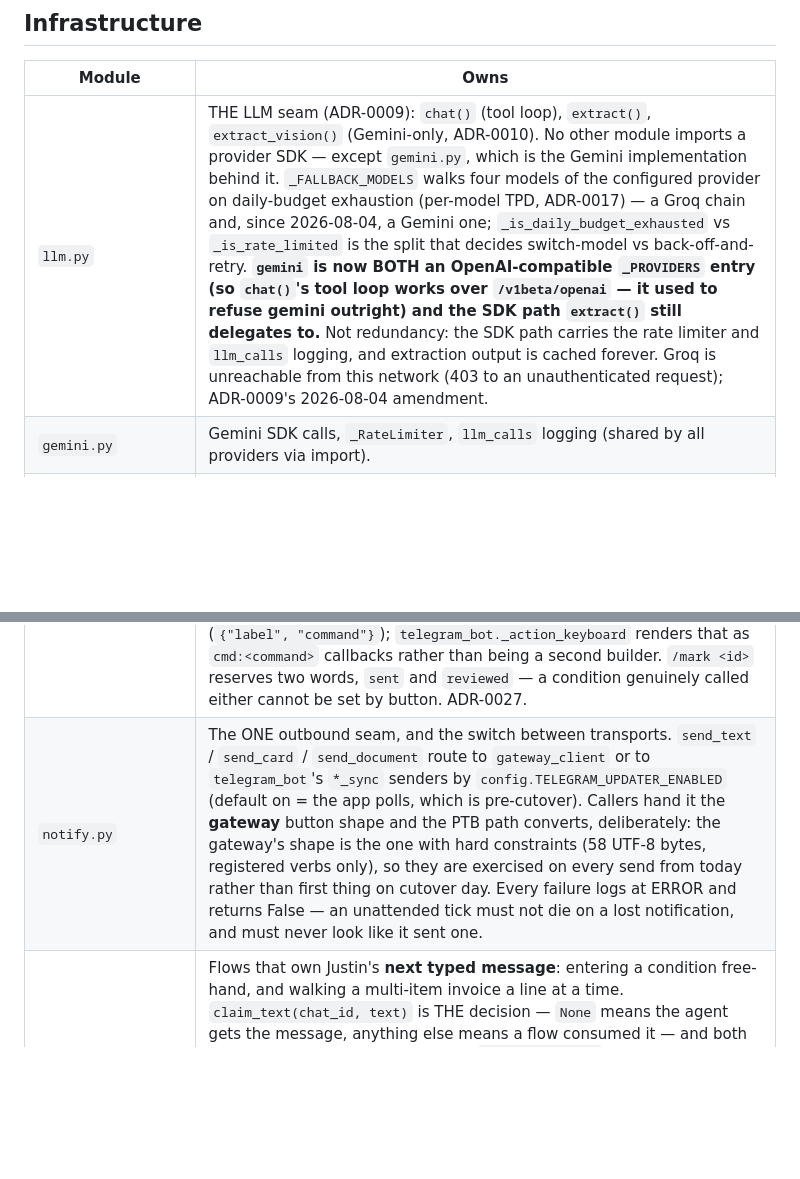
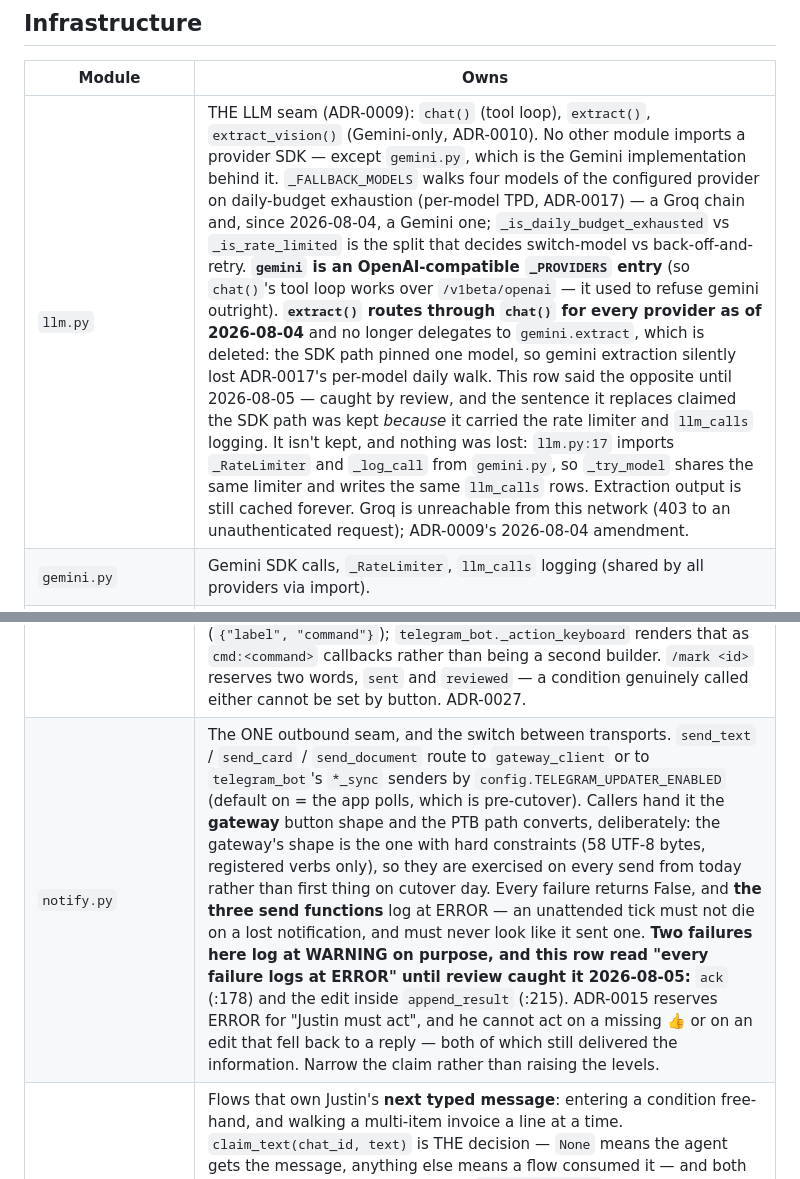
Before and after one commit to jagberg/Me.OpenClaw, a Markdown page: app/openclaw/CLAUDE.md, 2 parts joined by grey strips. Rendered like a GitHub page; blank space fills up the shorter version.

Commit message:
docs: three records that outlived the code they describe
All three found by a code review in a fresh session, not by me. Each is a
document asserting something the code stopped doing, which is the exact
failure this repo's rules call out — so they are corrected in place with a
note saying what they said before.

1. The `llm.py` module-map row still said `extract()` delegates to
   `gemini.extract`, and justified keeping that SDK path on the grounds it
   carried the rate limiter and `llm_calls` logging. `extract()` has routed
   through `chat()` for every provider since 2026-08-04 and `gemini.extract`
   is deleted. Nothing was lost with it: llm.py imports `_RateLimiter` and
   `_log_call` from gemini.py, so `_try_model` shares the same limiter and
   writes the same rows. Doc defect only — the review's "hard violation"
   framing is right about the doc and implies no functional loss that exists.

2. The `notify.py` row claimed every failure logs at ERROR. Two log at
   WARNING deliberately: `ack` (:178) and the edit fallback inside
   `append_result` (:215). ADR-0015 reserves ERROR for "Justin must act",
   and he cannot act on a missing thumbs-up or an edit that fell back to a
   reply — both delivered the information. The claim is narrowed; the levels
   are not raised.

3. Task 4.2's text described the synthetic-id inbound row as a choice not
   yet made, a day after e1d0801/912d6a9 made it. It said "zero inbound
   rows" while a live row existed (cmd:tg-history-n1, 2026-08-04 11:39:40).
   Replaced with what is actually still missing: no tee for raw edits or
   unregistered callbacks, dedupe/replay still off because the id is
   synthetic, and the kind=tap -> kind=command shape change across the
   cutover that ADR-0014's indistinguishable-rows goal cannot meet on this
   transport.

Co-Authored-By: Claude Opus 5 <noreply@anthropic.com>
Claude-Session: https://claude.ai/code/session_01NM7sJkUXFd9rTwmDVx917W

```diff
--- a/app/openclaw/CLAUDE.md
+++ b/app/openclaw/CLAUDE.md
@@ -16,7 +16,7 @@ Root rules live in the repo-root `CLAUDE.md` (hard rules, domain rules, working
 
 | Module | Owns |
 |---|---|
-| `llm.py` | THE LLM seam (ADR-0009): `chat()` (tool loop), `extract()`, `extract_vision()` (Gemini-only, ADR-0010). No other module imports a provider SDK — except `gemini.py`, which is the Gemini implementation behind it. `_FALLBACK_MODELS` walks four models of the configured provider on daily-budget exhaustion (per-model TPD, ADR-0017) — a Groq chain and, since 2026-08-04, a Gemini one; `_is_daily_budget_exhausted` vs `_is_rate_limited` is the split that decides switch-model vs back-off-and-retry. **`gemini` is now BOTH an OpenAI-compatible `_PROVIDERS` entry (so `chat()`'s tool loop works over `/v1beta/openai` — it used to refuse gemini outright) and the SDK path `extract()` still delegates to.** Not redundancy: the SDK path carries the rate limiter and `llm_calls` logging, and extraction output is cached forever. Groq is unreachable from this network (403 to an unauthenticated request); ADR-0009's 2026-08-04 amendment. |
+| `llm.py` | THE LLM seam (ADR-0009): `chat()` (tool loop), `extract()`, `extract_vision()` (Gemini-only, ADR-0010). No other module imports a provider SDK — except `gemini.py`, which is the Gemini implementation behind it. `_FALLBACK_MODELS` walks four models of the configured provider on daily-budget exhaustion (per-model TPD, ADR-0017) — a Groq chain and, since 2026-08-04, a Gemini one; `_is_daily_budget_exhausted` vs `_is_rate_limited` is the split that decides switch-model vs back-off-and-retry. **`gemini` is an OpenAI-compatible `_PROVIDERS` entry** (so `chat()`'s tool loop works over `/v1beta/openai` — it used to refuse gemini outright). **`extract()` routes through `chat()` for every provider as of 2026-08-04** and no longer delegates to `gemini.extract`, which is deleted: the SDK path pinned one model, so gemini extraction silently lost ADR-0017's per-model daily walk. This row said the opposite until 2026-08-05 — caught by review, and the sentence it replaces claimed the SDK path was kept *because* it carried the rate limiter and `llm_calls` logging. It isn't kept, and nothing was lost: `llm.py:17` imports `_RateLimiter` and `_log_call` from `gemini.py`, so `_try_model` shares the same limiter and writes the same `llm_calls` rows. Extraction output is still cached forever. Groq is unreachable from this network (403 to an unauthenticated request); ADR-0009's 2026-08-04 amendment. |
 | `gemini.py` | Gemini SDK calls, `_RateLimiter`, `llm_calls` logging (shared by all providers via import). |
 | `gmail_client.py` | OAuth, `full_message_text` (includes PDF text — settlement breakdowns need it), attachment iteration. Read + drafts only; `send()` is forbidden (hard rule). |
 | `db.py` | Schema (`CREATE TABLE IF NOT EXISTS` — live schema CHANGES to existing tables need manual DDL against `app/data/openclaw.db`), connections. |
@@ -29,7 +29,7 @@ Root rules live in the repo-root `CLAUDE.md` (hard rules, domain rules, working
 | `gateway_client.py` | The `LoggedBot` of the gateway era: the ONE seam for outbound messages once the gateway owns the bot token. Every send records to `telegram_messages`, so anything shelling out to the CLI directly sends a message that never lands in the log — `test_nothing_outside_gateway_client_shells_out_to_the_gateway` fails if a module imports `subprocess` or reads `config.OPENCLAW_CLI`. All CLI argv construction lives in one `_argv` function because the flag names are unverified until the gateway spikes run. |
 | `mcp_server.py` | The claims surface for the gateway's agent, JSON-RPC over `POST /mcp`, same shared secret as `/internal`. **Reads plus proposals** as of ADR-0027 — a `propose_*` tool writes a `pending_proposals` row and sends a Confirm card, and nothing here can reach `proposals.commit` (asserted, not conventional). Twelve tools enumerated in `TOOLS` — no dynamic registration, because the inventory is the `gmail-isolation-boundary` enforcement surface *and* a per-turn token cost (every schema ships on every turn; measured 1,172 chars, ~4.9k-token turns against Groq's 12k TPM). Implementations are reused from `agent._build_impls`, selected **by name from `TOOLS`**, so the `propose_*` functions in the same dict are unreachable. Hand-rolled rather than the `mcp` SDK: that pulls starlette 1.3.1 against this app's `fastapi<0.42` pin. Validated with the gateway's own `mcp probe`. Tools appear to the agent as `claims__<name>`, which is what `tools.allow` must match. |
 | `commands.py` | The app's command surface with **no transport in it**: the pure `handle_*` functions (moved out of `telegram_bot`, which aliases them so both paths call the identical function), the card builders, and `dispatch(name, args, username)` — what `/internal/command/<name>` calls when the plugin forwards a tap. Cards are built once here in the **gateway's** button shape (`{"label", "command"}`); `telegram_bot._action_keyboard` renders that as `cmd:<command>` callbacks rather than being a second builder. `/mark <id>` reserves two words, `sent` and `reviewed` — a condition genuinely called either cannot be set by button. ADR-0027. |
-| `notify.py` | The ONE outbound seam, and the switch between transports. `send_text` / `send_card` / `send_document` route to `gateway_client` or to `telegram_bot`'s `*_sync` senders by `config.TELEGRAM_UPDATER_ENABLED` (default on = the app polls, which is pre-cutover). Callers hand it the **gateway** button shape and the PTB path converts, deliberately: the gateway's shape is the one with hard constraints (58 UTF-8 bytes, registered verbs only), so they are exercised on every send from today rather than first thing on cutover day. Every failure logs at ERROR and returns False — an unattended tick must not die on a lost notification, and must never look like it sent one. |
+| `notify.py` | The ONE outbound seam, and the switch between transports. `send_text` / `send_card` / `send_document` route to `gateway_client` or to `telegram_bot`'s `*_sync` senders by `config.TELEGRAM_UPDATER_ENABLED` (default on = the app polls, which is pre-cutover). Callers hand it the **gateway** button shape and the PTB path converts, deliberately: the gateway's shape is the one with hard constraints (58 UTF-8 bytes, registered verbs only), so they are exercised on every send from today rather than first thing on cutover day. Every failure returns False, and **the three send functions** log at ERROR — an unattended tick must not die on a lost notification, and must never look like it sent one. **Two failures here log at WARNING on purpose, and this row read "every failure logs at ERROR" until review caught it 2026-08-05:** `ack` (:178) and the edit inside `append_result` (:215). ADR-0015 reserves ERROR for "Justin must act", and he cannot act on a missing 👍 or on an edit that fell back to a reply — both of which still delivered the information. Narrow the claim rather than raising the levels. |
 | `pending_flows.py` | Flows that own Justin's **next typed message**: entering a condition free-hand, and walking a multi-item invoice a line at a time. `claim_text(chat_id, text)` is THE decision — `None` means the agent gets the message, anything else means a flow consumed it — and both the PTB handler and the gateway's `before_dispatch` hook call it, so the transports cannot disagree about whether the agent sees a typed condition. Durable (`pending_flows` table) because after the cutover the tap, the claim check and the reply are three separate requests; two module dicts could not span that, and a restart in between would hand `condition_text` to a model. Task 0.10: the hook is reached via `api.registerHook("before_dispatch", …)`, which runs *after* command routing, so a slash command still works mid-flow. |
 | `proposals.py` | The ONE commit path for a proposed mutation, and the durable record of one (`pending_proposals`). `record()` is what a `propose_*` tool reaches; `commit()` is reachable only from a confirm tap and is the only code that writes. The action switch (`execute`) moved here verbatim from `telegram_bot._execute_action`, which now delegates — that module dies at the cutover and its behaviour must not go with it. Durable because the proposal and the tap are now separate requests in separate runtimes; `confirmed_at` makes a tap single-use, since Telegram redelivers and a double mark-sent is a second Petcover submission. ADR-0027 (supersedes 0025's gate *location*: the MCP surface cannot gate its own commit, because the gateway's MCP client declares no `elicitation` capability). |
 | `media_outbox.py` | The ONE path between the two containers. Cards are Pillow bytes; the gateway CLI wants a path, and refuses any path outside its own fixed media roots. So: one shared volume, `/data/outbox` here and `<stateDir>/media` there, and `publish()` returns the **gateway's** path so a caller cannot hand over one that will be refused. Write-then-rename (a truncated PNG sends "successfully" and arrives corrupt); random names, not claim ids; swept on publish. Never widen this to `app/data`, and never set the gateway's `media.localRoots` to `"any"` — that one word disables the whole control. |
```
Also changed, not shown: 1 other file.
